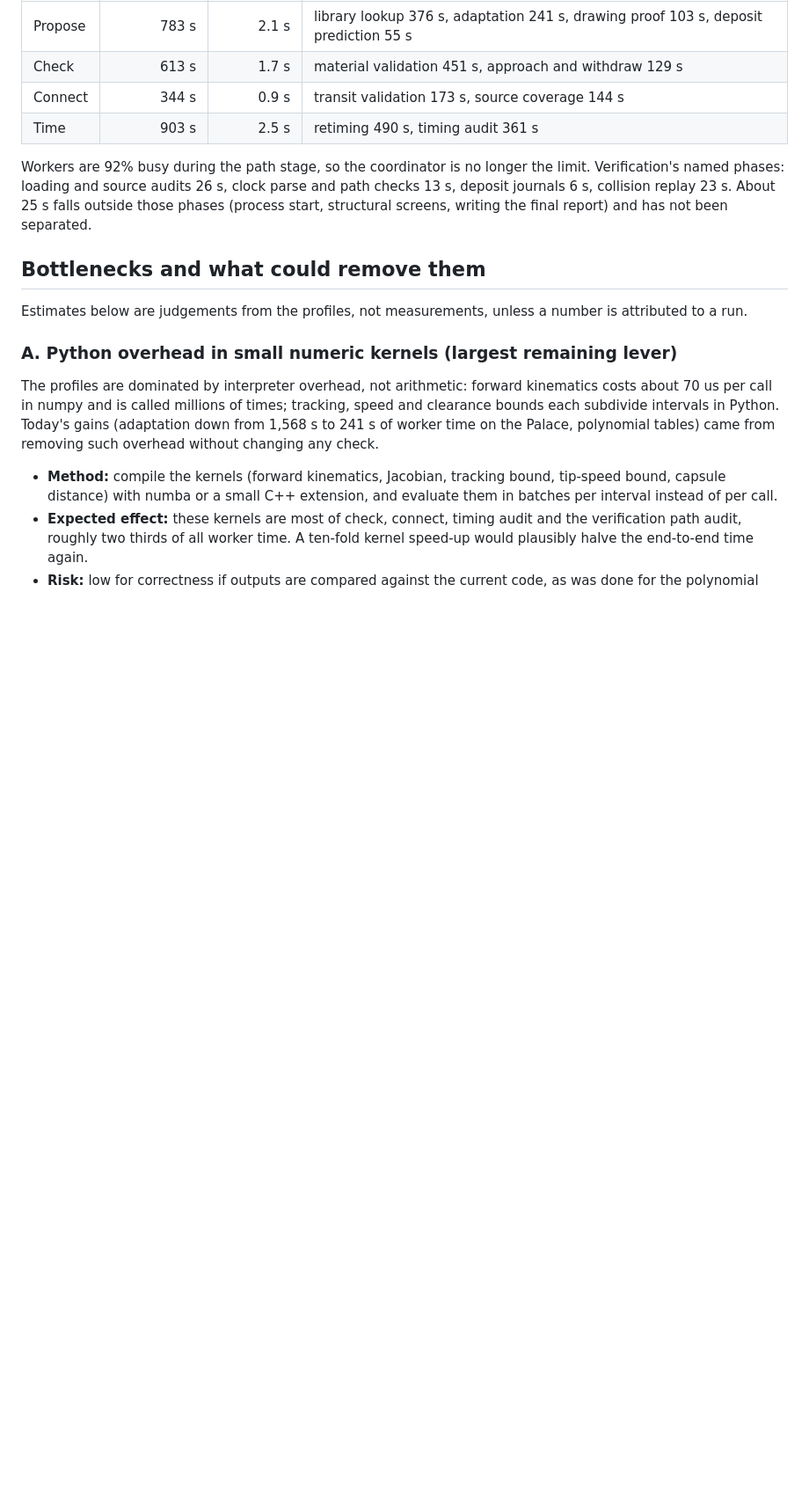
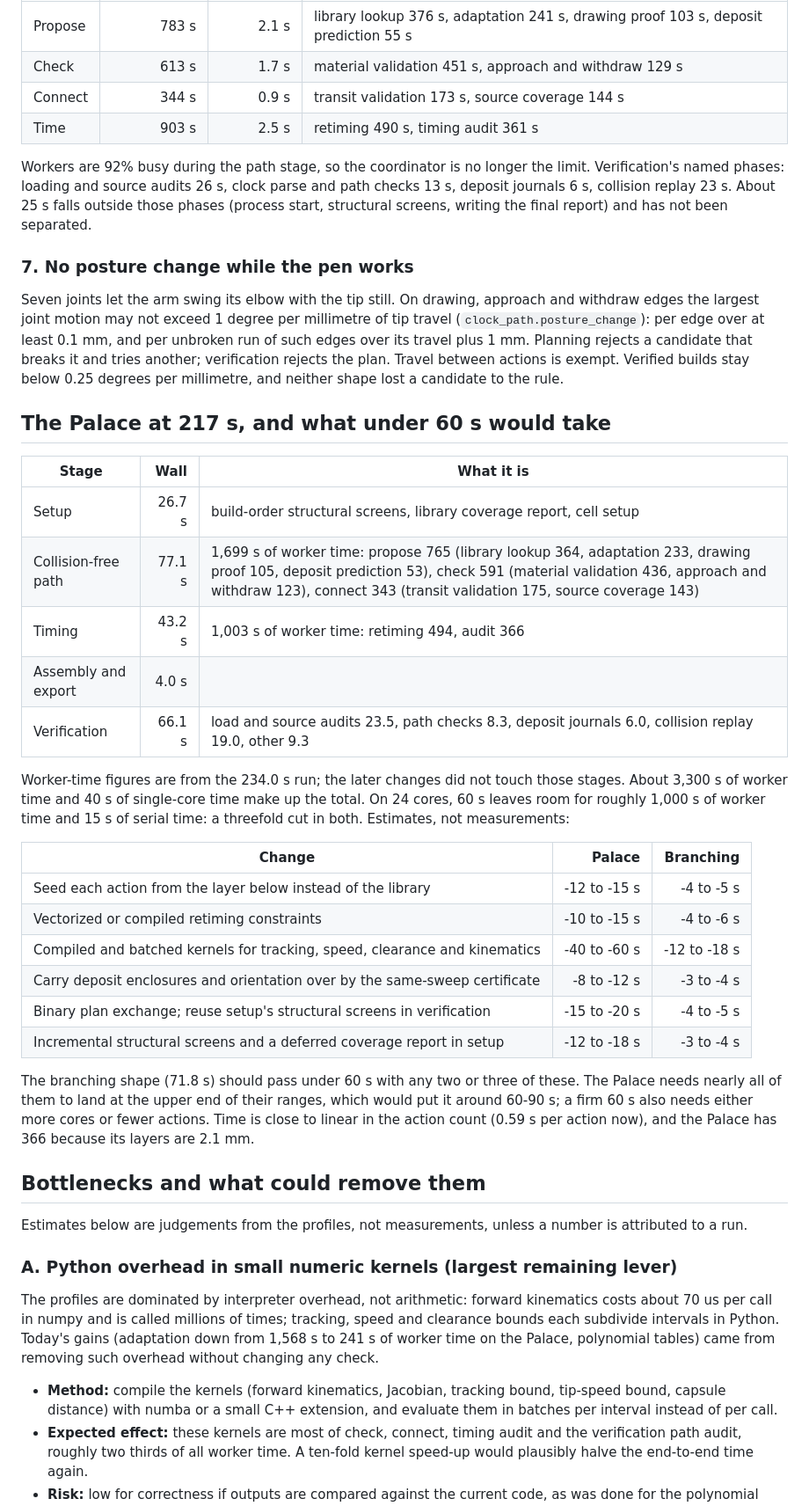
Before and after one commit to gilwoolee/3d_art, a Markdown page: docs/2026_1013_fast_planning_and_verification.md, the part around one of its changes. Shown at 88% size. Rendered like a GitHub page; blank space fills up the shorter version.

```diff
--- a/docs/2026_1013_fast_planning_and_verification.md
+++ b/docs/2026_1013_fast_planning_and_verification.md
@@ -174,6 +176,46 @@ limit. Verification's named phases: loading and source audits 26 s, clock parse
 and path checks 13 s, deposit journals 6 s, collision replay 23 s. About 25 s
 falls outside those phases (process start, structural screens, writing the
 final report) and has not been separated.
+
+### 7. No posture change while the pen works
+
+Seven joints let the arm swing its elbow with the tip still. On drawing,
+approach and withdraw edges the largest joint motion may not exceed 1 degree
+per millimetre of tip travel (`clock_path.posture_change`): per edge over at
+least 0.1 mm, and per unbroken run of such edges over its travel plus 1 mm.
+Planning rejects a candidate that breaks it and tries another; verification
+rejects the plan. Travel between actions is exempt. Verified builds stay below
+0.25 degrees per millimetre, and neither shape lost a candidate to the rule.
+
+## The Palace at 217 s, and what under 60 s would take
+
+| Stage | Wall | What it is |
+| --- | ---: | --- |
+| Setup | 26.7 s | build-order structural screens, library coverage report, cell setup |
+| Collision-free path | 77.1 s | 1,699 s of worker time: propose 765 (library lookup 364, adaptation 233, drawing proof 105, deposit prediction 53), check 591 (material validation 436, approach and withdraw 123), connect 343 (transit validation 175, source coverage 143) |
+| Timing | 43.2 s | 1,003 s of worker time: retiming 494, audit 366 |
+| Assembly and export | 4.0 s | |
+| Verification | 66.1 s | load and source audits 23.5, path checks 8.3, deposit journals 6.0, collision replay 19.0, other 9.3 |
+
+Worker-time figures are from the 234.0 s run; the later changes did not touch
+those stages. About 3,300 s of worker time and 40 s of single-core time make up
+the total. On 24 cores, 60 s leaves room for roughly 1,000 s of worker time and
+15 s of serial time: a threefold cut in both. Estimates, not measurements:
+
+| Change | Palace | Branching |
+| --- | ---: | ---: |
+| Seed each action from the layer below instead of the library | -12 to -15 s | -4 to -5 s |
+| Vectorized or compiled retiming constraints | -10 to -15 s | -4 to -6 s |
+| Compiled and batched kernels for tracking, speed, clearance and kinematics | -40 to -60 s | -12 to -18 s |
+| Carry deposit enclosures and orientation over by the same-sweep certificate | -8 to -12 s | -3 to -4 s |
+| Binary plan exchange; reuse setup's structural screens in verification | -15 to -20 s | -4 to -5 s |
+| Incremental structural screens and a deferred coverage report in setup | -12 to -18 s | -3 to -4 s |
+
+The branching shape (71.8 s) should pass under 60 s with any two or three of
+these. The Palace needs nearly all of them to land at the upper end of their
+ranges, which would put it around 60-90 s; a firm 60 s also needs either more
+cores or fewer actions. Time is close to linear in the action count (0.59 s per
+action now), and the Palace has 366 because its layers are 2.1 mm.
 
 ## Bottlenecks and what could remove them
 
```
Also changed, not shown: other parts of docs/2026_1013_fast_planning_and_verification.md (+6 -4 lines), README.md (+2 -2 lines).
